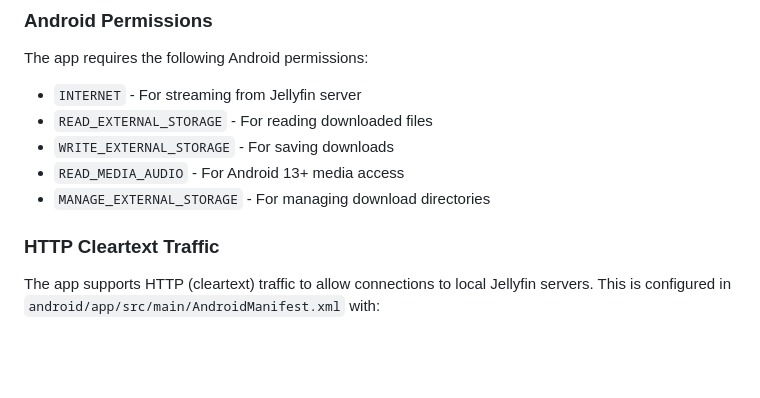
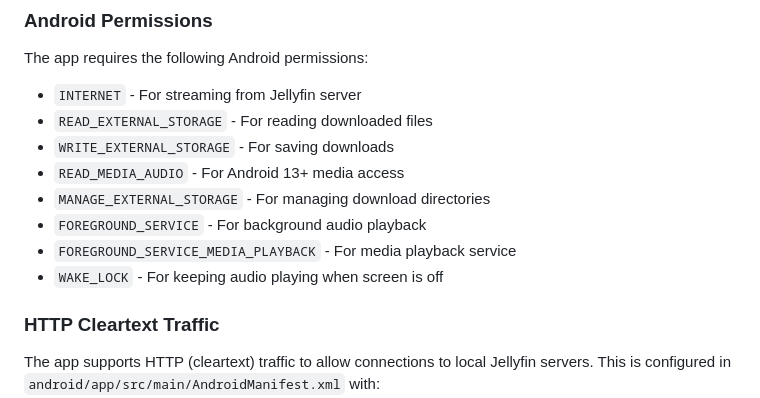
Before and after one commit to jeffreyd/yucheegung, a Markdown page: README.md, the part around one of its changes. Rendered like a GitHub page; blank space fills up the shorter version.

```diff
--- a/README.md
+++ b/README.md
@@ -112,6 +120,9 @@ The app requires the following Android permissions:
 - `WRITE_EXTERNAL_STORAGE` - For saving downloads
 - `READ_MEDIA_AUDIO` - For Android 13+ media access
 - `MANAGE_EXTERNAL_STORAGE` - For managing download directories
+- `FOREGROUND_SERVICE` - For background audio playback
+- `FOREGROUND_SERVICE_MEDIA_PLAYBACK` - For media playback service
+- `WAKE_LOCK` - For keeping audio playing when screen is off
 
 ### HTTP Cleartext Traffic
 
```
Also changed, not shown: other parts of README.md (+26 -10 lines).
